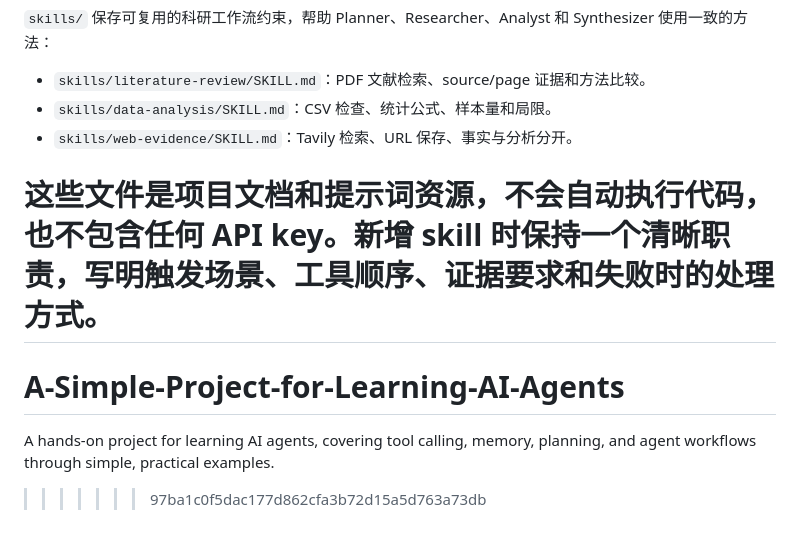
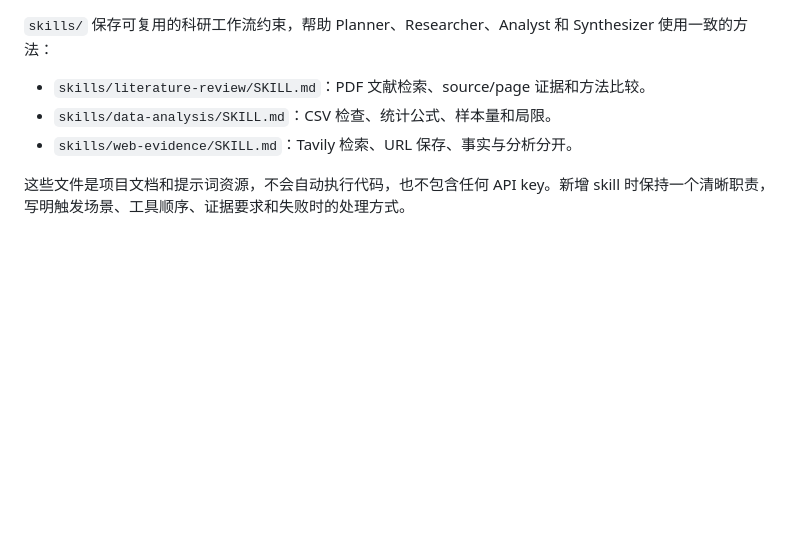
Before and after one commit to ChaoqunZhung/A-Simple-Project-for-Learning-AI-Agents, a Markdown page: README.md, the part around the change. Drawn GitHub-style; blank space fills up the shorter version.

Commit message:
Remove project title and description section
Removed project title and description from README.

```diff
--- a/README.md
+++ b/README.md
@@ -372,7 +372,3 @@ main.py
 - `skills/web-evidence/SKILL.md`：Tavily 检索、URL 保存、事实与分析分开。
 
 这些文件是项目文档和提示词资源，不会自动执行代码，也不包含任何 API key。新增 skill 时保持一个清晰职责，写明触发场景、工具顺序、证据要求和失败时的处理方式。
-=======
-# A-Simple-Project-for-Learning-AI-Agents
-A hands-on project for learning AI agents, covering tool calling, memory, planning, and agent workflows through simple, practical examples.
->>>>>>> 97ba1c0f5dac177d862cfa3b72d15a5d763a73db
```
